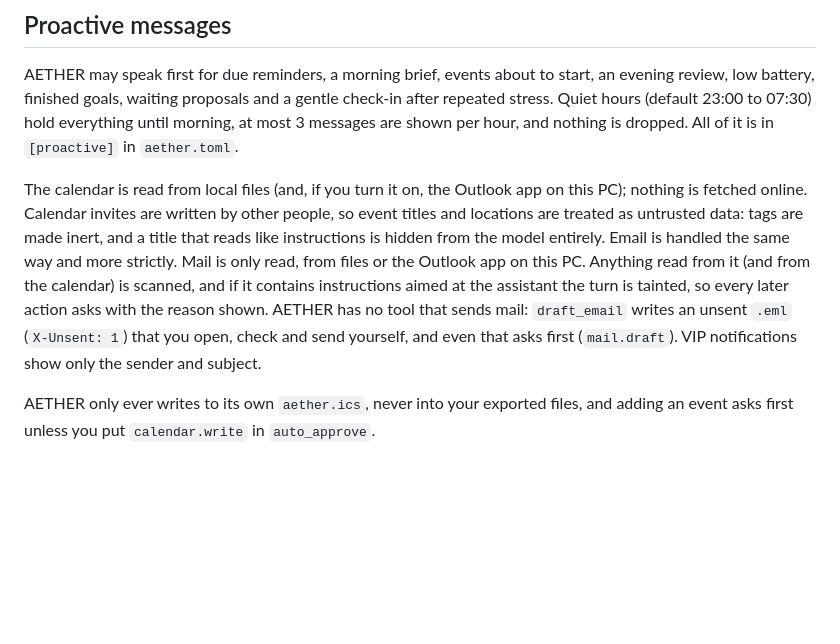
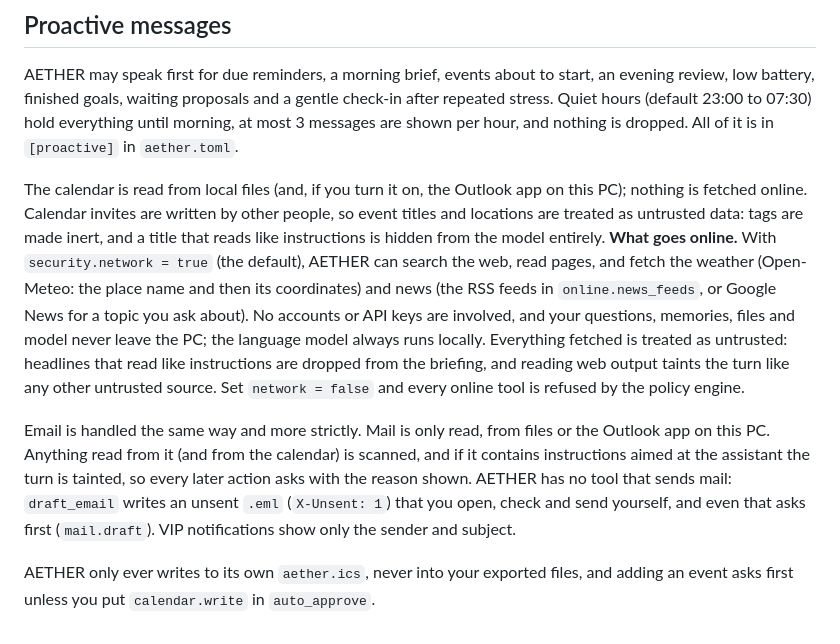
Before and after one commit to aryankhanna1409/A.E.T.H.E.R, a Markdown page: docs/SECURITY.md, the part around the change. GitHub-like rendering; blank space fills up the shorter version.

```diff
--- a/docs/SECURITY.md
+++ b/docs/SECURITY.md
@@ -45,6 +45,8 @@ If you are over budget: run `scripts\tune_gpu.py`, lower `[llm].context_tokens`,
 
 AETHER may speak first for due reminders, a morning brief, events about to start, an evening review, low battery, finished goals, waiting proposals and a gentle check-in after repeated stress. Quiet hours (default 23:00 to 07:30) hold everything until morning, at most 3 messages are shown per hour, and nothing is dropped. All of it is in `[proactive]` in `aether.toml`.
 
-The calendar is read from local files (and, if you turn it on, the Outlook app on this PC); nothing is fetched online. Calendar invites are written by other people, so event titles and locations are treated as untrusted data: tags are made inert, and a title that reads like instructions is hidden from the model entirely. Email is handled the same way and more strictly. Mail is only read, from files or the Outlook app on this PC. Anything read from it (and from the calendar) is scanned, and if it contains instructions aimed at the assistant the turn is tainted, so every later action asks with the reason shown. AETHER has no tool that sends mail: `draft_email` writes an unsent `.eml` (`X-Unsent: 1`) that you open, check and send yourself, and even that asks first (`mail.draft`). VIP notifications show only the sender and subject.
+The calendar is read from local files (and, if you turn it on, the Outlook app on this PC); nothing is fetched online. Calendar invites are written by other people, so event titles and locations are treated as untrusted data: tags are made inert, and a title that reads like instructions is hidden from the model entirely. **What goes online.** With `security.network = true` (the default), AETHER can search the web, read pages, and fetch the weather (Open-Meteo: the place name and then its coordinates) and news (the RSS feeds in `online.news_feeds`, or Google News for a topic you ask about). No accounts or API keys are involved, and your questions, memories, files and model never leave the PC; the language model always runs locally. Everything fetched is treated as untrusted: headlines that read like instructions are dropped from the briefing, and reading web output taints the turn like any other untrusted source. Set `network = false` and every online tool is refused by the policy engine.
+
+Email is handled the same way and more strictly. Mail is only read, from files or the Outlook app on this PC. Anything read from it (and from the calendar) is scanned, and if it contains instructions aimed at the assistant the turn is tainted, so every later action asks with the reason shown. AETHER has no tool that sends mail: `draft_email` writes an unsent `.eml` (`X-Unsent: 1`) that you open, check and send yourself, and even that asks first (`mail.draft`). VIP notifications show only the sender and subject.
 
 AETHER only ever writes to its own `aether.ics`, never into your exported files, and adding an event asks first unless you put `calendar.write` in `auto_approve`.
```
Also changed, not shown: README.md (+7 -1 lines), docs/ARCHITECTURE.md (+3 -2 lines), docs/screenshots/briefing.png (added), 16 other files.
